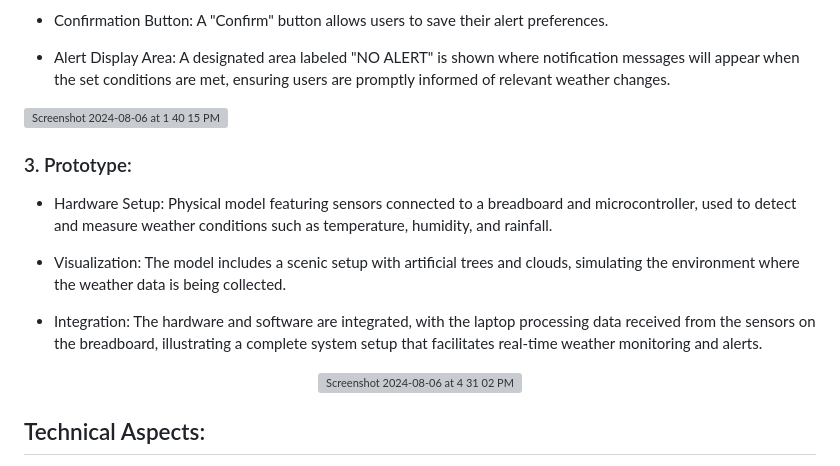
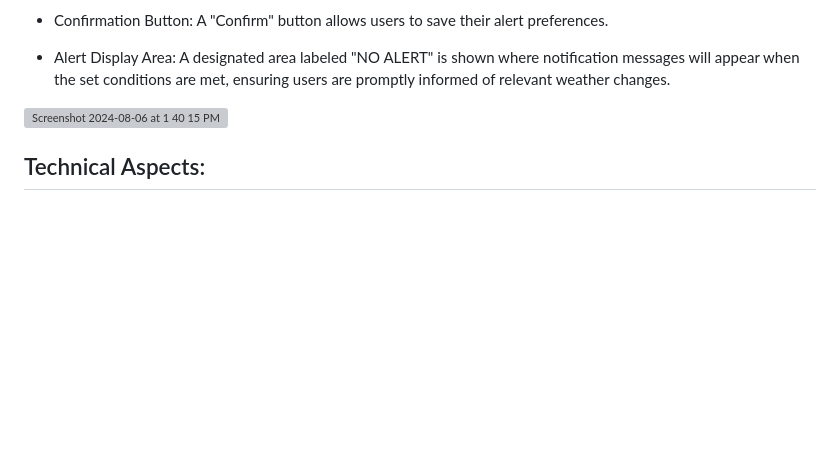
Before and after one commit to norinhossamm/Weather-Forecast-System, a Markdown page: README.md, the part around the change. Rendered like a GitHub page; blank space fills up the shorter version; grey boxes are pictures that could not be loaded.

```diff
--- a/README.md
+++ b/README.md
@@ -36,18 +36,6 @@ This page allows users to customize weather alerts. It provides them with the ab
 
 <img width="1440" alt="Screenshot 2024-08-06 at 1 40 15 PM" src="https://github.com/user-attachments/assets/87cf34f9-8f17-40fa-8498-c9b2236eaa09">
 
-### 3. Prototype:
-
-- Hardware Setup: Physical model featuring sensors connected to a breadboard and microcontroller, used to detect and measure weather conditions such as temperature, humidity, and rainfall.
-
-- Visualization: The model includes a scenic setup with artificial trees and clouds, simulating the environment where the weather data is being collected.
-
-- Integration: The hardware and software are integrated, with the laptop processing data received from the sensors on the breadboard, illustrating a complete system setup that facilitates real-time weather monitoring and alerts.
-
-<div align=center>
-<img width="475" alt="Screenshot 2024-08-06 at 4 31 02 PM" src="https://github.com/user-attachments/assets/515531c4-6c42-4052-9ed8-55dd4e0b029e">
-</div>
-
 ## Technical Aspects:
 
 - HTML, CSS, JavaScript: These form the foundation of the web interface, where HTML structures the content, CSS styles it, and JavaScript adds interactivity.
```
